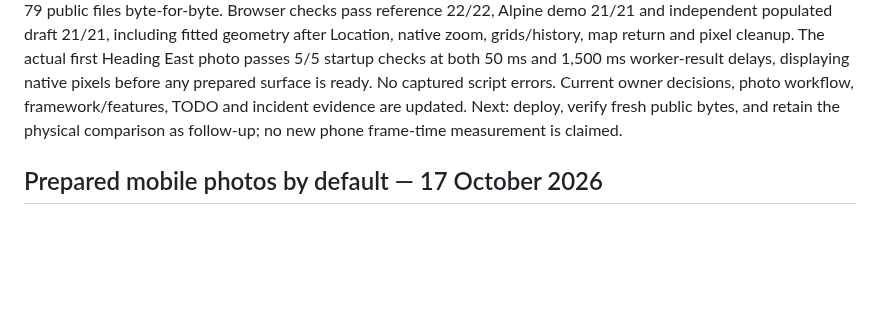
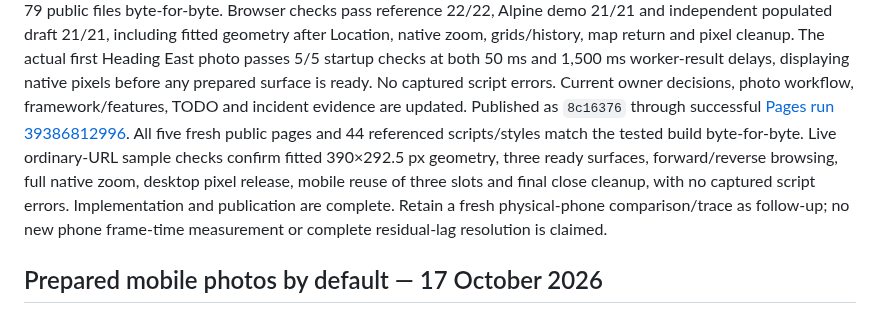
Before and after one commit to gravelcycles/travels, a Markdown page: WIP.md, the part around the change. Drawn GitHub-style; blank space fills up the shorter version.

Commit message:
Record verified fullscreen rendering release [skip ci]

```diff
--- a/WIP.md
+++ b/WIP.md
@@ -40,8 +40,15 @@ cleanup. The actual first Heading East photo passes 5/5 startup checks at both
 50 ms and 1,500 ms worker-result delays, displaying native pixels before any
 prepared surface is ready. No captured script errors. Current owner decisions,
 photo workflow, framework/features, TODO and incident evidence are updated.
-Next: deploy, verify fresh public bytes, and retain the physical comparison as
-follow-up; no new phone frame-time measurement is claimed.
+Published as `8c16376` through successful
+[Pages run 39386812996](https://github.com/gravelcycles/travels/actions/runs/39386812996).
+All five fresh public pages and 44 referenced scripts/styles match the tested
+build byte-for-byte. Live ordinary-URL sample checks confirm fitted 390×292.5 px
+geometry, three ready surfaces, forward/reverse browsing, full native zoom,
+desktop pixel release, mobile reuse of three slots and final close cleanup,
+with no captured script errors. Implementation and publication are complete.
+Retain a fresh physical-phone comparison/trace as follow-up; no new phone
+frame-time measurement or complete residual-lag resolution is claimed.
 
 ## Prepared mobile photos by default — 17 October 2026
 
```
